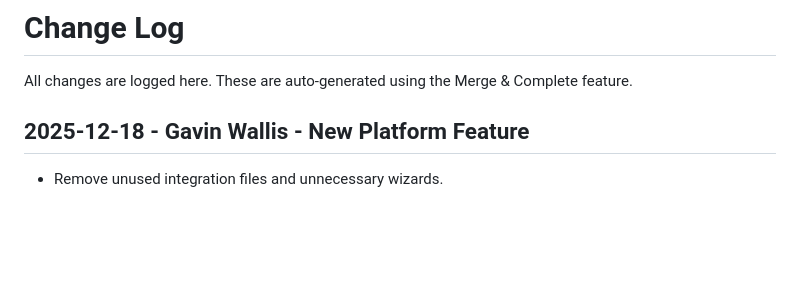
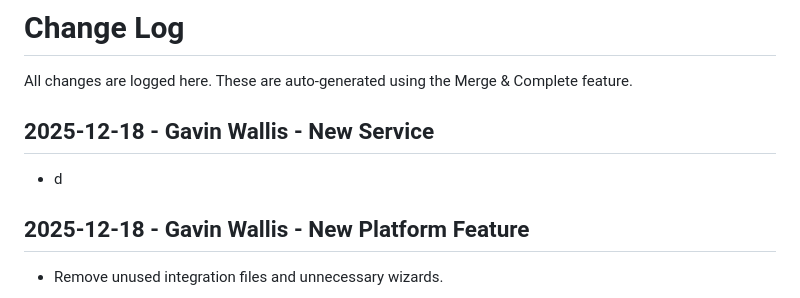
Before and after one commit to wallisga/calcifer, a Markdown page: docs/CHANGES.md, the part around the change. Drawn GitHub-style; blank space fills up the shorter version.

```diff
--- a/docs/CHANGES.md
+++ b/docs/CHANGES.md
@@ -11,6 +11,9 @@ All changes are logged here. These are auto-generated using the Merge & Complete
 
 
 
+
+## 2025-12-18 - Gavin Wallis - New Service
+- d
 ## 2025-12-18 - Gavin Wallis - New Platform Feature
 - Remove unused integration files and unnecessary wizards.
 ## 2025-12-14 - Gavin Wallis - New Integration
```
